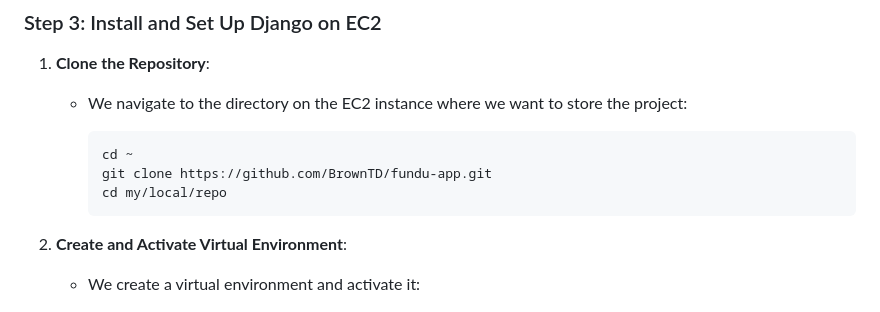
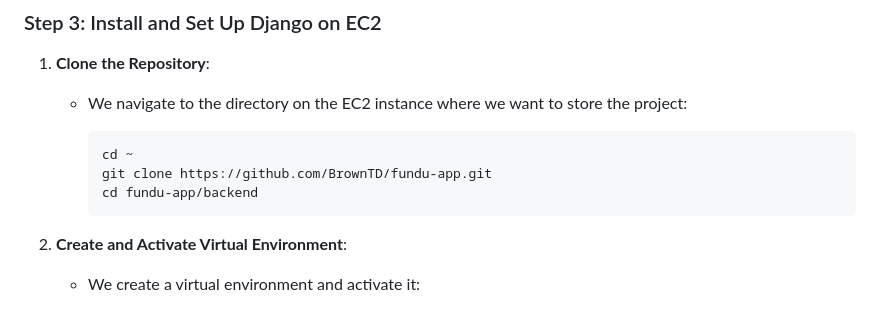
Before and after one commit to BrownTD/fundu-app, a Markdown page: aws/Django-Deployment-README.md, the part around the change. Rendered like a GitHub page.

````diff
--- a/aws/Django-Deployment-README.md
+++ b/aws/Django-Deployment-README.md
@@ -70,7 +70,7 @@ This document outlines the steps we followed to deploy the Django backend for th
      ```bash
      cd ~
      git clone https://github.com/BrownTD/fundu-app.git
-     cd my/local/repo
+     cd fundu-app/backend
      ```
 
 2. **Create and Activate Virtual Environment**:
````
